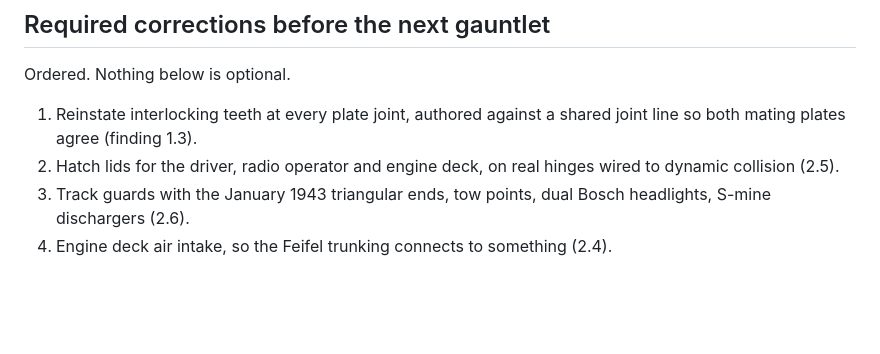
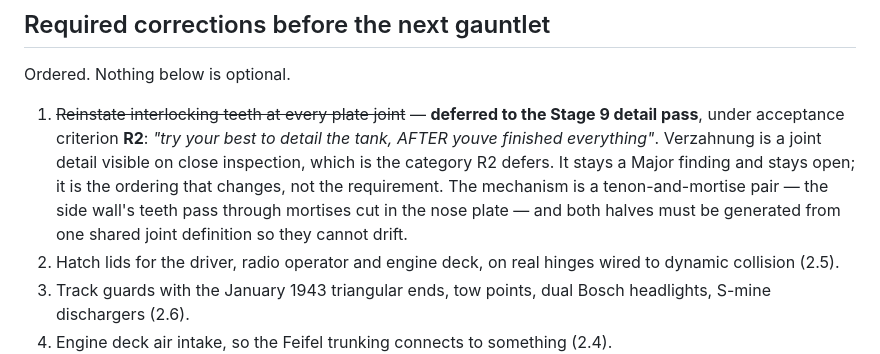
Before and after one commit to Kvolio/Kvo.3, a Markdown page: docs/gauntlet/iteration-01.md, the part around the change. Rendered like a GitHub page; blank space fills up the shorter version.

Commit message:
Defer the interlocking teeth to the detail pass, and say why
R2 asks for detailing after everything else is finished, and Verzahnung at a
plate joint is exactly the category that defers: a joint detail you see on close
inspection, not structure. It stays a Major finding and stays open - the ordering
changes, not the requirement.

Recorded rather than quietly reordered, along with the mechanism it will need
when its turn comes. The nose plate spans the full lower width and the side
walls butt against its inner face, so this is a T-joint, not a corner joint: the
side wall's teeth have to pass through mortises cut in the nose plate, with both
halves generated from one shared joint definition. Cutting teeth into one side
and hoping is what put fifty millimetres of steel below the belly last time.

Hatch lids and track guards are not in that category. A hull with open holes
where its hatches go is incomplete, not under-detailed, so those stay next.

Co-Authored-By: Claude <noreply@anthropic.com>
Claude-Session: https://claude.ai/code/session_01PtEfX9hMP5LRNkBf3HsCvK

```diff
--- a/docs/gauntlet/iteration-01.md
+++ b/docs/gauntlet/iteration-01.md
@@ -231,8 +231,14 @@ front face 600 mm tall.
 
 Ordered. Nothing below is optional.
 
-1. Reinstate interlocking teeth at every plate joint, authored against a shared
-   joint line so both mating plates agree (finding 1.3).
+1. ~~Reinstate interlocking teeth at every plate joint~~ — **deferred to the
+   Stage 9 detail pass**, under acceptance criterion **R2**: *"try your best to
+   detail the tank, AFTER youve finished everything"*. Verzahnung is a joint
+   detail visible on close inspection, which is the category R2 defers. It stays
+   a Major finding and stays open; it is the ordering that changes, not the
+   requirement. The mechanism is a tenon-and-mortise pair — the side wall's
+   teeth pass through mortises cut in the nose plate — and both halves must be
+   generated from one shared joint definition so they cannot drift.
 2. Hatch lids for the driver, radio operator and engine deck, on real hinges
    wired to dynamic collision (2.5).
 3. Track guards with the January 1943 triangular ends, tow points, dual Bosch
```
